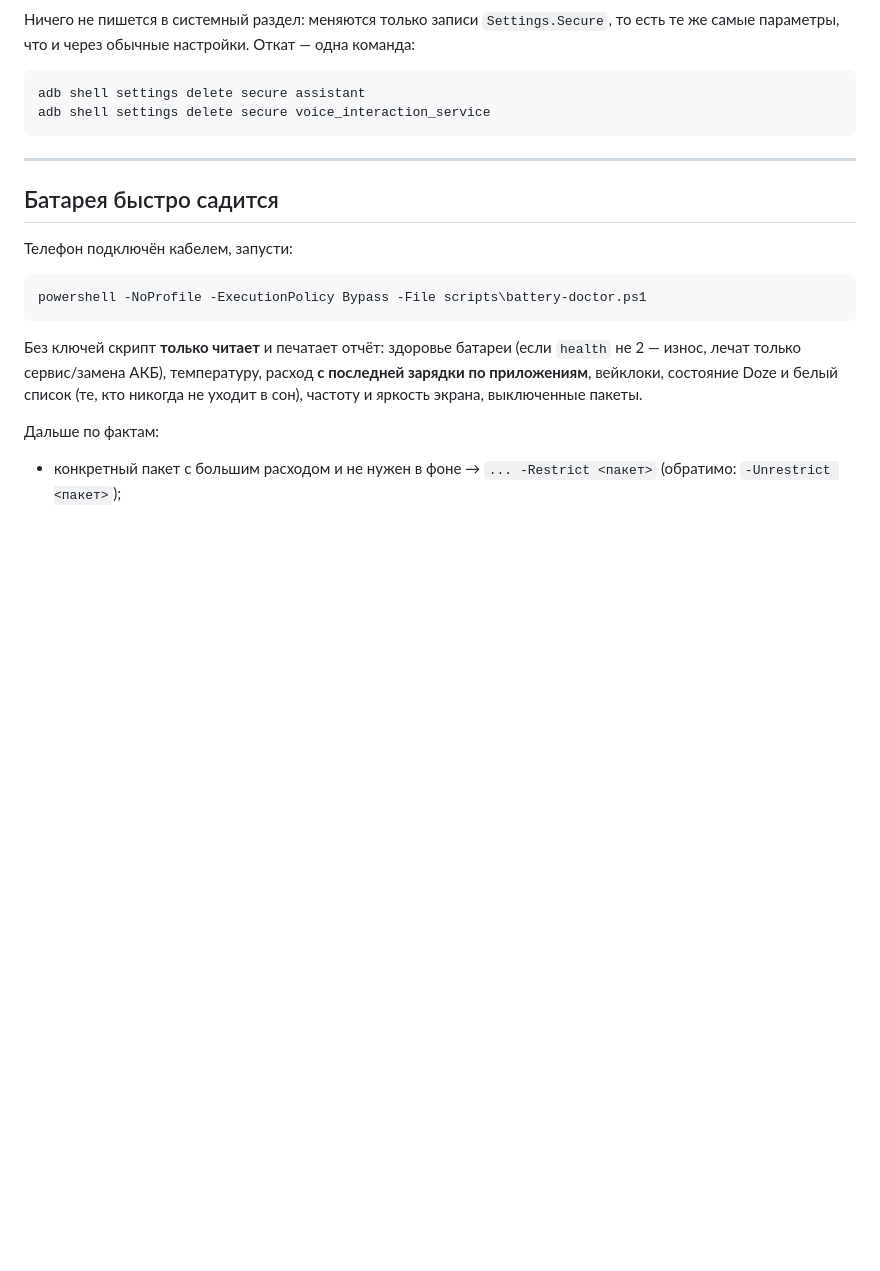
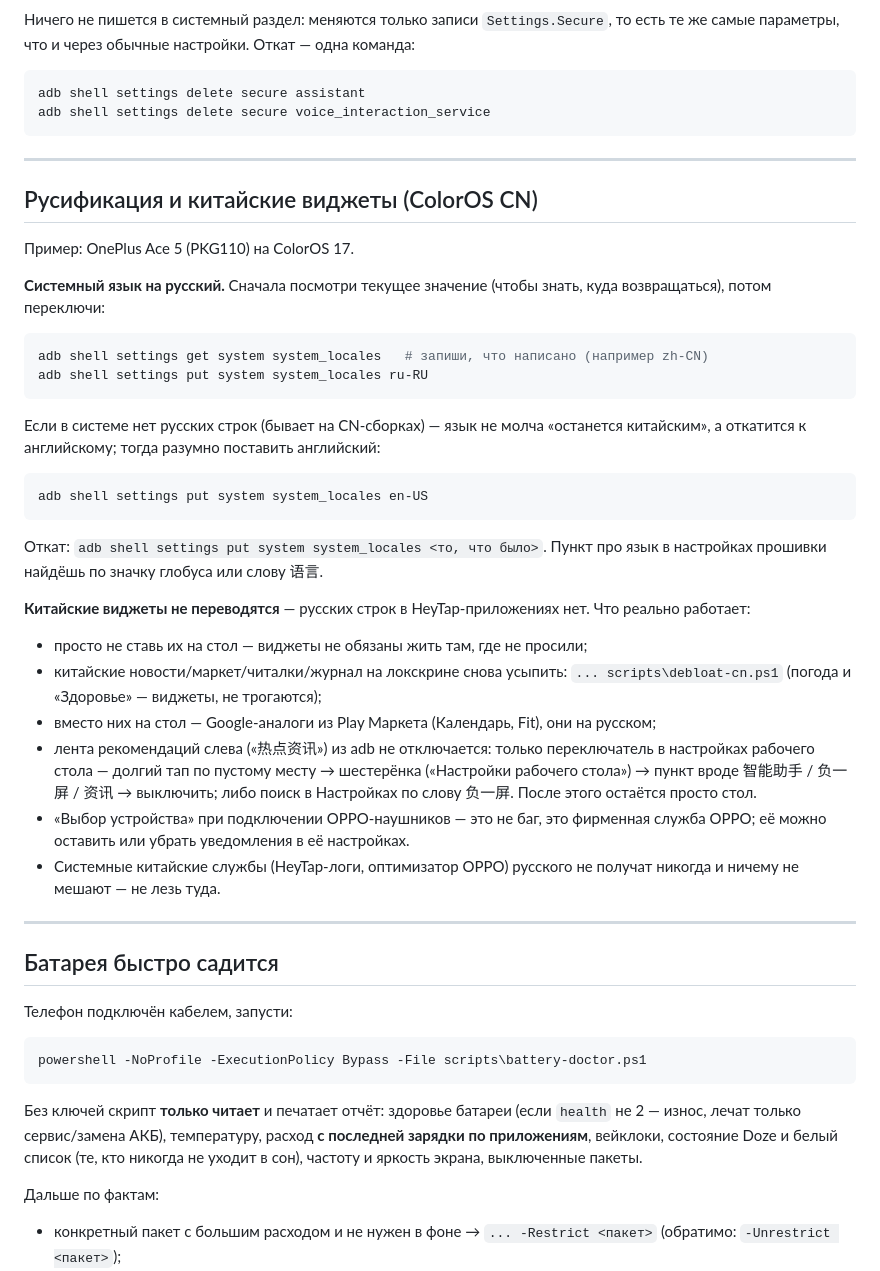
Before and after one commit to loschd22211/drag-5-voopoo, a Markdown page: README.md, the part around the change. Rendered like a GitHub page; blank space fills up the shorter version.

Commit message:
docs: русификация ColorOS CN (язык системы, лента 负一屏, замена китайских виджетов)
- README: новый раздел «Русификация и китайские виджеты» — как переключить
  system_locales на ru-RU/en-US (и откатить), почему китайские виджеты не
  переводятся и чем их заменить, что ленту 负一屏 из adb не выключить
- handover: зафиксировано — на ColorOS 17 виджеты заработали без перезагрузки
  после restore-cn + widgets-fix; «Здоровье» видно только как службы

Co-authored-by: arena-agent <297053741+arena-agent@users.noreply.github.com>

````diff
--- a/README.md
+++ b/README.md
@@ -231,6 +231,46 @@ adb shell settings delete secure voice_interaction_service
 
 ---
 
+## Русификация и китайские виджеты (ColorOS CN)
+
+Пример: OnePlus Ace 5 (PKG110) на ColorOS 17.
+
+**Системный язык на русский.** Сначала посмотри текущее значение (чтобы знать,
+куда возвращаться), потом переключи:
+
+```powershell
+adb shell settings get system system_locales   # запиши, что написано (например zh-CN)
+adb shell settings put system system_locales ru-RU
+```
+
+Если в системе нет русских строк (бывает на CN-сборках) — язык не молча «останется
+китайским», а откатится к английскому; тогда разумно поставить английский:
+
+```powershell
+adb shell settings put system system_locales en-US
+```
+
+Откат: `adb shell settings put system system_locales <то, что было>`.
+Пункт про язык в настройках прошивки найдёшь по значку глобуса или слову 语言.
+
+**Китайские виджеты не переводятся** — русских строк в HeyTap-приложениях нет.
+Что реально работает:
+
+* просто не ставь их на стол — виджеты не обязаны жить там, где не просили;
+* китайские новости/маркет/читалки/журнал на локскрине снова усыпить:
+  `... scripts\debloat-cn.ps1` (погода и «Здоровье» — виджеты, не трогаются);
+* вместо них на стол — Google-аналоги из Play Маркета (Календарь, Fit), они на русском;
+* лента рекомендаций слева («热点资讯») из adb не отключается: только переключатель
+  в настройках рабочего стола — долгий тап по пустому месту → шестерёнка
+  («Настройки рабочего стола») → пункт вроде 智能助手 / 负一屏 / 资讯 → выключить;
+  либо поиск в Настройках по слову 负一屏. После этого остаётся просто стол.
+* «Выбор устройства» при подключении OPPO-наушников — это не баг, это фирменная
+  служба OPPO; её можно оставить или убрать уведомления в её настройках.
+* Системные китайские службы (HeyTap-логи, оптимизатор OPPO) русского не получат
+  никогда и ничему не мешают — не лезь туда.
+
+---
+
 ## Батарея быстро садится
 
 Телефон подключён кабелем, запусти:
````
Also changed, not shown: docs/handover.md (+9 -0 lines).
